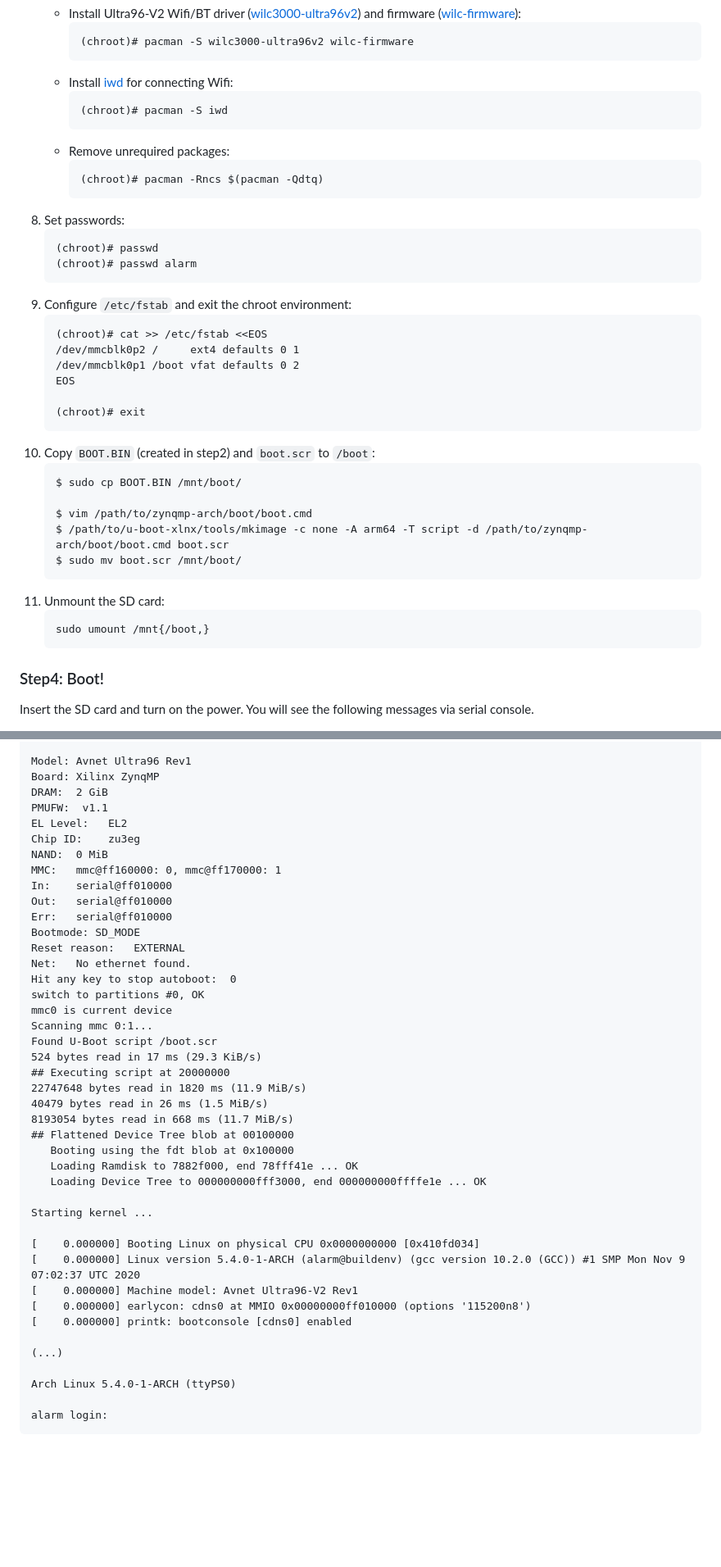
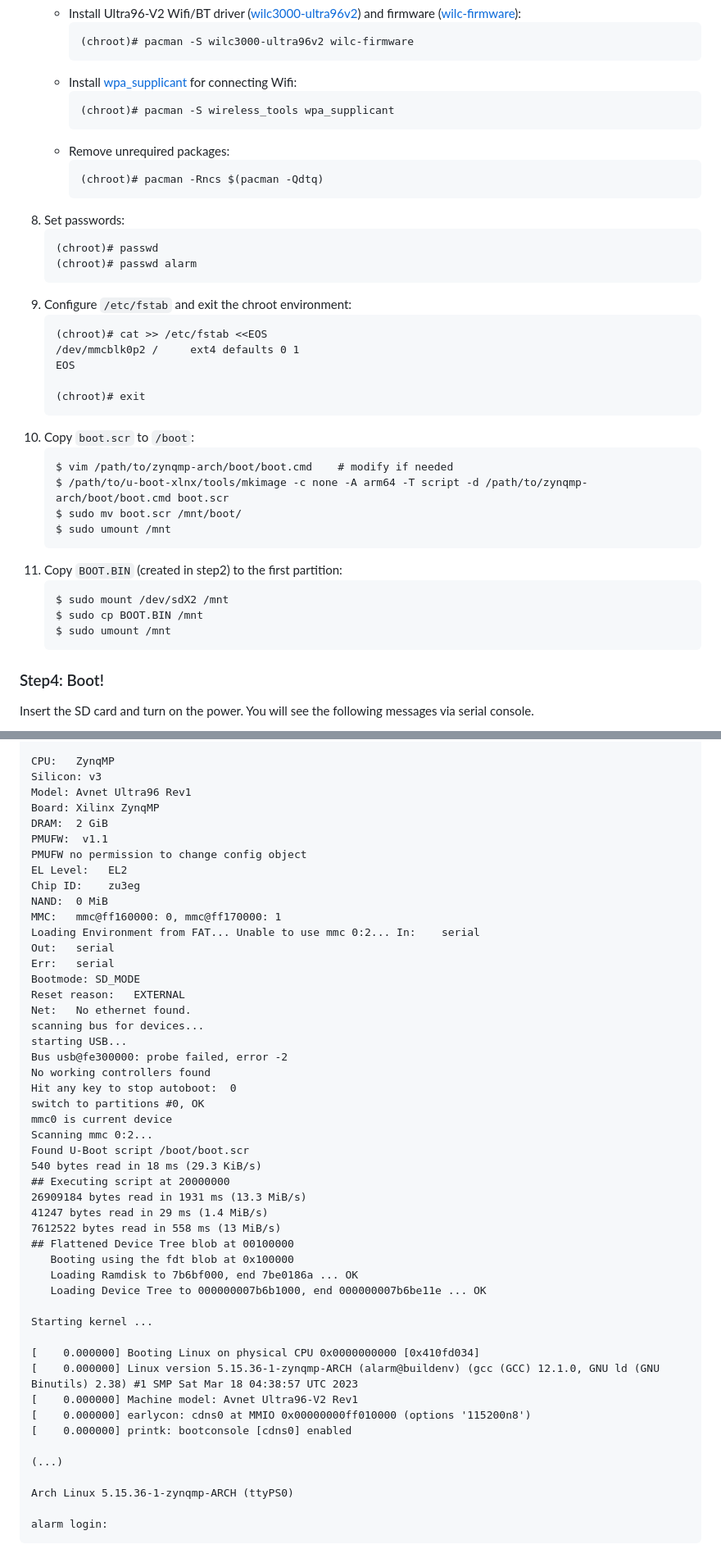
Before and after one commit to Tosainu/zynqmp-arch, a Markdown page: README.md, 2 parts joined by grey strips. Shown: that part at 82% size. Rendered like a GitHub page; blank space fills up the shorter version.

````diff
--- a/README.md
+++ b/README.md
@@ -227,9 +222,9 @@ Vivado% write_hw_platform -fixed -include_bit system.xsa
         ```
         (chroot)# pacman -S wilc3000-ultra96v2 wilc-firmware
         ```
-    - Install [iwd][iwd-wiki] for connecting Wifi:
+    - Install [wpa_supplicant][wifi-wiki] for connecting Wifi:
         ```
-        (chroot)# pacman -S iwd
+        (chroot)# pacman -S wireless_tools wpa_supplicant
         ```
     - Remove unrequired packages:
         ```
@@ -244,22 +239,22 @@ Vivado% write_hw_platform -fixed -include_bit system.xsa
     ```
     (chroot)# cat >> /etc/fstab <<EOS
     /dev/mmcblk0p2 /     ext4 defaults 0 1
-    /dev/mmcblk0p1 /boot vfat defaults 0 2
     EOS
 
     (chroot)# exit
     ```
-10. Copy `BOOT.BIN` (created in step2) and `boot.scr` to `/boot`:
+10. Copy `boot.scr` to `/boot`:
     ```
-    $ sudo cp BOOT.BIN /mnt/boot/
-
-    $ vim /path/to/zynqmp-arch/boot/boot.cmd
+    $ vim /path/to/zynqmp-arch/boot/boot.cmd    # modify if needed
     $ /path/to/u-boot-xlnx/tools/mkimage -c none -A arm64 -T script -d /path/to/zynqmp-arch/boot/boot.cmd boot.scr
     $ sudo mv boot.scr /mnt/boot/
+    $ sudo umount /mnt
     ```
-11. Unmount the SD card:
+11. Copy `BOOT.BIN` (created in step2) to the first partition:
     ```
-    sudo umount /mnt{/boot,}
+    $ sudo mount /dev/sdX2 /mnt
+    $ sudo cp BOOT.BIN /mnt
+    $ sudo umount /mnt
     ```
 
 ### Step4: Boot!
@@ -279,44 +273,51 @@ Insert the SD card and turn on the power. You will see the following messages vi
 
+    CPU:   ZynqMP
+    Silicon: v3
     Model: Avnet Ultra96 Rev1
     Board: Xilinx ZynqMP
     DRAM:  2 GiB
     PMUFW:	v1.1
+    PMUFW no permission to change config object
     EL Level:	EL2
     Chip ID:	zu3eg
     NAND:  0 MiB
     MMC:   mmc@ff160000: 0, mmc@ff170000: 1
-    In:    serial@ff010000
-    Out:   serial@ff010000
-    Err:   serial@ff010000
+    Loading Environment from FAT... Unable to use mmc 0:2... In:    serial
+    Out:   serial
+    Err:   serial
     Bootmode: SD_MODE
     Reset reason:	EXTERNAL
     Net:   No ethernet found.
+    scanning bus for devices...
+    starting USB...
+    Bus usb@fe300000: probe failed, error -2
+    No working controllers found
     Hit any key to stop autoboot:  0
     switch to partitions #0, OK
     mmc0 is current device
-    Scanning mmc 0:1...
-    Found U-Boot script /boot.scr
-    524 bytes read in 17 ms (29.3 KiB/s)
+    Scanning mmc 0:2...
+    Found U-Boot script /boot/boot.scr
+    540 bytes read in 18 ms (29.3 KiB/s)
     ## Executing script at 20000000
-    22747648 bytes read in 1820 ms (11.9 MiB/s)
-    40479 bytes read in 26 ms (1.5 MiB/s)
-    8193054 bytes read in 668 ms (11.7 MiB/s)
+    26909184 bytes read in 1931 ms (13.3 MiB/s)
+    41247 bytes read in 29 ms (1.4 MiB/s)
+    7612522 bytes read in 558 ms (13 MiB/s)
     ## Flattened Device Tree blob at 00100000
        Booting using the fdt blob at 0x100000
-       Loading Ramdisk to 7882f000, end 78fff41e ... OK
-       Loading Device Tree to 000000000fff3000, end 000000000ffffe1e ... OK
+       Loading Ramdisk to 7b6bf000, end 7be0186a ... OK
+       Loading Device Tree to 000000007b6b1000, end 000000007b6be11e ... OK
 
     Starting kernel ...
 
     [    0.000000] Booting Linux on physical CPU 0x0000000000 [0x410fd034]
-    [    0.000000] Linux version 5.4.0-1-ARCH (alarm@buildenv) (gcc version 10.2.0 (GCC)) #1 SMP Mon Nov 9 07:02:37 UTC 2020
+    [    0.000000] Linux version 5.15.36-1-zynqmp-ARCH (alarm@buildenv) (gcc (GCC) 12.1.0, GNU ld (GNU Binutils) 2.38) #1 SMP Sat Mar 18 04:38:57 UTC 2023
     [    0.000000] Machine model: Avnet Ultra96-V2 Rev1
     [    0.000000] earlycon: cdns0 at MMIO 0x00000000ff010000 (options '115200n8')
     [    0.000000] printk: bootconsole [cdns0] enabled
 
     (...)
 
-    Arch Linux 5.4.0-1-ARCH (ttyPS0)
+    Arch Linux 5.15.36-1-zynqmp-ARCH (ttyPS0)
 
     alarm login:
 
````
Also changed, not shown: other parts of README.md (+47 -53 lines).
